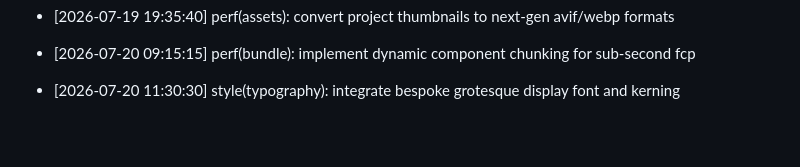
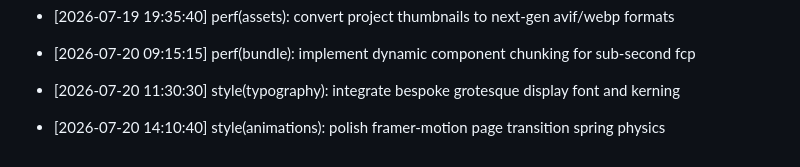
Before and after one commit to Goekss/Web-Portfolio, a Markdown page: CHANGELOG.md, the part around the change. Drawn GitHub-style; blank space fills up the shorter version.

Commit message:
style(animations): polish framer-motion page transition spring physics

```diff
--- a/CHANGELOG.md
+++ b/CHANGELOG.md
@@ -426,3 +426,5 @@
 - [2026-07-20 09:15:15] perf(bundle): implement dynamic component chunking for sub-second fcp
 
 - [2026-07-20 11:30:30] style(typography): integrate bespoke grotesque display font and kerning
+
+- [2026-07-20 14:10:40] style(animations): polish framer-motion page transition spring physics
```
